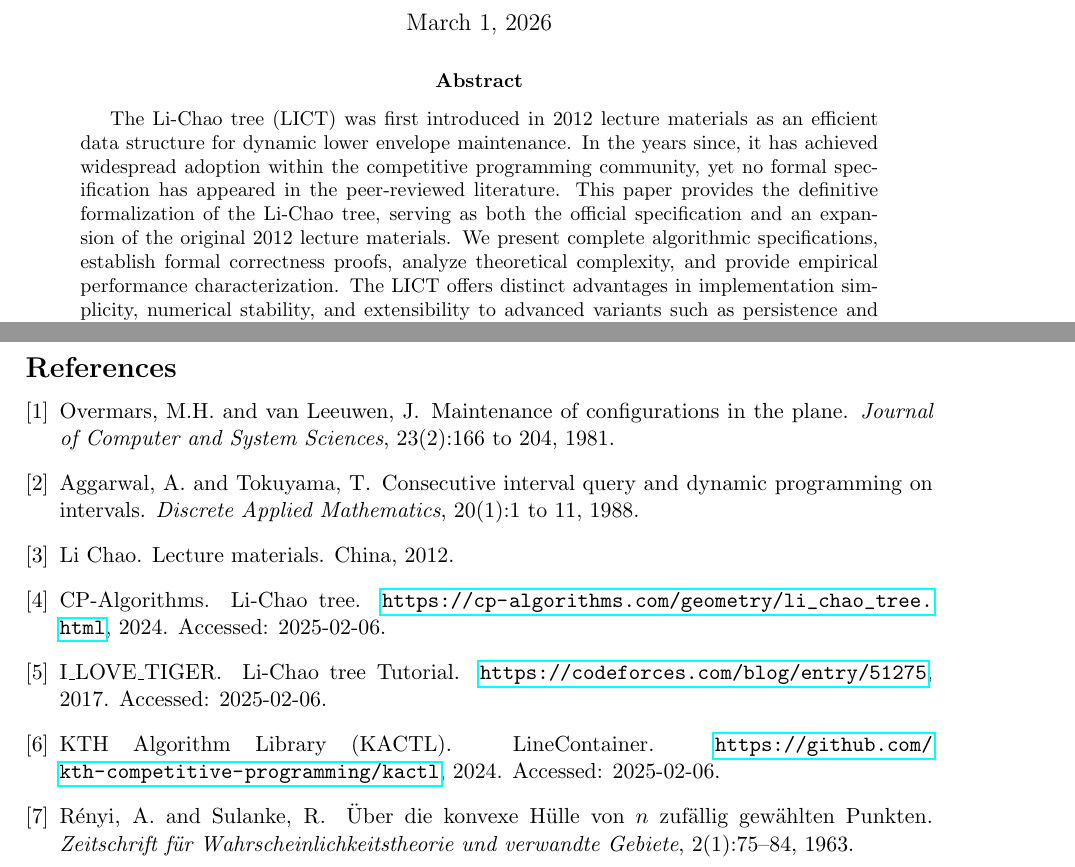
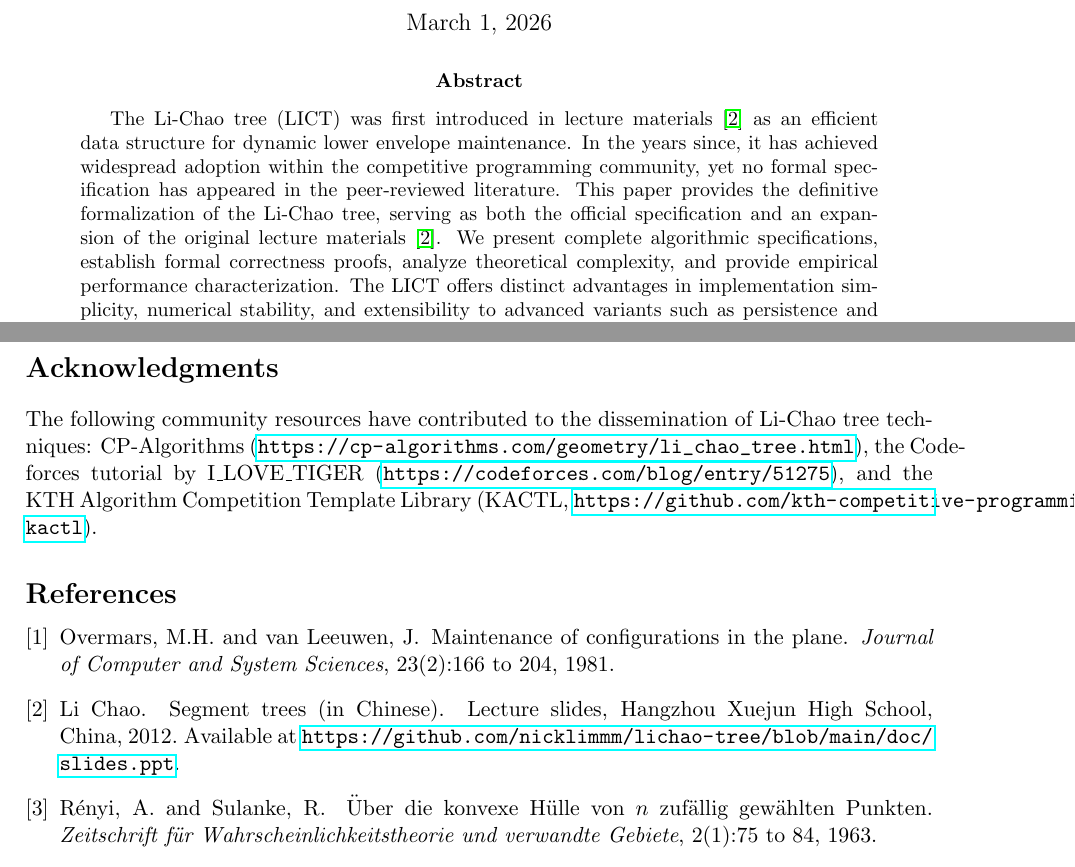
Before and after one commit to chnlich/lichao-tree, a LaTeX paper (doc/report.tex): two parts of pages 1 and 12 of 12, joined at a grey line, cut so that both start at the same text. Compiled offline with pdfLaTeX.

Commit message:
Rewrite references section: update citations and add Acknowledgments
- Replace zjoi2012 bibitem with lichao2012 (proper title, institution, URL)
- Remove aggarwal1987 (uncited reference)
- Move CP-Algorithms, Codeforces, KACTL from bibliography to new
  Acknowledgments section (community resources, not formal references)
- Fix renyi1963 page range: replace '--' with 'to' per style rules
- Add \cite{lichao2012} in abstract (two occurrences)
- Rebuild PDF

Co-Authored-By: Claude Opus 4.6 <noreply@anthropic.com>

```diff
--- a/doc/report.tex
+++ b/doc/report.tex
@@ -56,7 +56,7 @@ tabsize=2
 \maketitle
 
 \begin{abstract}
-The Li-Chao tree (LICT) was first introduced in 2012 lecture materials as an efficient data structure for dynamic lower envelope maintenance. In the years since, it has achieved widespread adoption within the competitive programming community, yet no formal specification has appeared in the peer-reviewed literature. This paper provides the definitive formalization of the Li-Chao tree, serving as both the official specification and an expansion of the original 2012 lecture materials. We present complete algorithmic specifications, establish formal correctness proofs, analyze theoretical complexity, and provide empirical performance characterization. The LICT offers distinct advantages in implementation simplicity, numerical stability, and extensibility to advanced variants such as persistence and line segments.
+The Li-Chao tree (LICT) was first introduced in lecture materials~\cite{lichao2012} as an efficient data structure for dynamic lower envelope maintenance. In the years since, it has achieved widespread adoption within the competitive programming community, yet no formal specification has appeared in the peer-reviewed literature. This paper provides the definitive formalization of the Li-Chao tree, serving as both the official specification and an expansion of the original lecture materials~\cite{lichao2012}. We present complete algorithmic specifications, establish formal correctness proofs, analyze theoretical complexity, and provide empirical performance characterization. The LICT offers distinct advantages in implementation simplicity, numerical stability, and extensibility to advanced variants such as persistence and line segments.
 \end{abstract}
 
 \section{Introduction}
@@ -625,6 +625,9 @@ Several directions for future research and development remain:
 
 \textbf{Higher-dimensional extensions.} While the LICT extends naturally to higher dimensions (maintaining hyperplanes instead of lines), the space and time complexities grow exponentially with dimension. Investigating approximate variants or dimensionality reduction techniques could broaden applicability.
 
+\section*{Acknowledgments}
+The following community resources have contributed to the dissemination of Li-Chao tree techniques: CP-Algorithms (\url{https://cp-algorithms.com/geometry/li_chao_tree.html}), the Codeforces tutorial by I\_LOVE\_TIGER (\url{https://codeforces.com/blog/entry/51275}), and the KTH Algorithm Competition Template Library (KACTL, \url{https://github.com/kth-competitive-programming/kactl}).
+
 \begin{thebibliography}{9}
 
 \bibitem{overmars1981}
@@ -632,38 +635,16 @@ Overmars, M.H. and van Leeuwen, J.
 \newblock Maintenance of configurations in the plane.
 \newblock \emph{Journal of Computer and System Sciences}, 23(2):166 to 204, 1981.
 
-\bibitem{aggarwal1987}
-Aggarwal, A. and Tokuyama, T.
-\newblock Consecutive interval query and dynamic programming on intervals.
-\newblock \emph{Discrete Applied Mathematics}, 20(1):1 to 11, 1988.
-
-\bibitem{zjoi2012}
+\bibitem{lichao2012}
 Li Chao.
-\newblock Lecture materials.
-\newblock China, 2012.
-
-\bibitem{cp-algorithms}
-CP-Algorithms.
-\newblock Li-Chao tree.
-\newblock \url{https://cp-algorithms.com/geometry/li_chao_tree.html}, 2024.
-\newblock Accessed: 2025-02-06.
-
-\bibitem{codeforces}
-I\_LOVE\_TIGER.
-\newblock Li-Chao tree Tutorial.
-\newblock \url{https://codeforces.com/blog/entry/51275}, 2017.
-\newblock Accessed: 2025-02-06.
-
-\bibitem{kactl}
-KTH Algorithm Library (KACTL).
-\newblock LineContainer.
-\newblock \url{https://github.com/kth-competitive-programming/kactl}, 2024.
-\newblock Accessed: 2025-02-06.
+\newblock Segment trees (in Chinese).
+\newblock Lecture slides, Hangzhou Xuejun High School, China, 2012.
+\newblock Available at \url{https://github.com/nicklimmm/lichao-tree/blob/main/doc/slides.ppt}.
 
 \bibitem{renyi1963}
 R\'{e}nyi, A. and Sulanke, R.
 \newblock \"{U}ber die konvexe H\"{u}lle von $n$ zuf\"{a}llig gew\"{a}hlten Punkten.
-\newblock \emph{Zeitschrift f\"{u}r Wahrscheinlichkeitstheorie und verwandte Gebiete}, 2(1):75--84, 1963.
+\newblock \emph{Zeitschrift f\"{u}r Wahrscheinlichkeitstheorie und verwandte Gebiete}, 2(1):75 to 84, 1963.
 
 \end{thebibliography}
 
```
Also changed, not shown: doc/report.pdf.
